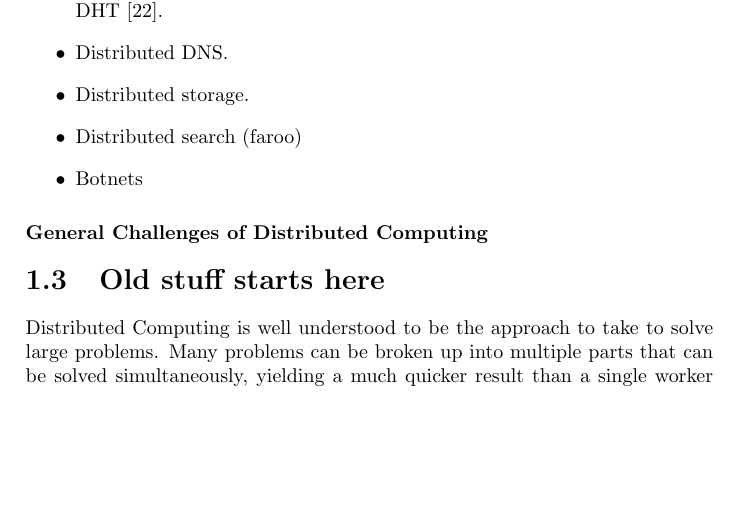
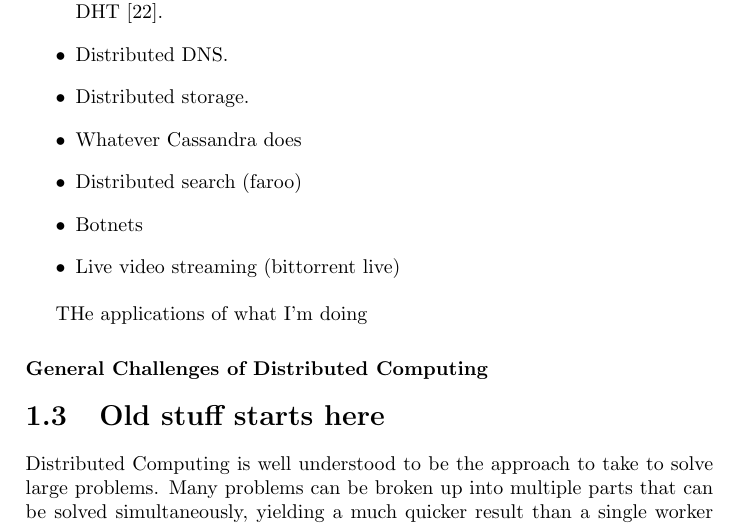
Before and after one commit to abrosen/notes, a LaTeX thesis (summaries/proposal.tex, which reads summaries/intro.tex): part of page 6 of 40, cut so that both start at the same text, the shorter picture padded with empty space. Compiled offline with pdfLaTeX.

Commit message:
Few more applications

```diff
--- a/summaries/intro.tex
+++ b/summaries/intro.tex
@@ -57,8 +57,16 @@ Distributed Hash Tables have numerous applications:
 	\item P2P file sharing is by far the most prominent application of DHTs.  The most well-known application is BitTorrent \cite{bittorrent}, which is built on Mainline DHT \cite{mainline}.
 	\item Distributed DNS.
 	\item Distributed storage.
+	\item Whatever Cassandra does
 	\item Distributed search (faroo)
 	\item Botnets
+	\item Live video streaming (bittorrent live)
+\end{itemize}
+
+THe applications of what I'm doing
+
+\begin{itemize}
+
 \end{itemize}
 
 \subsubsection{General Challenges of Distributed Computing}
```
